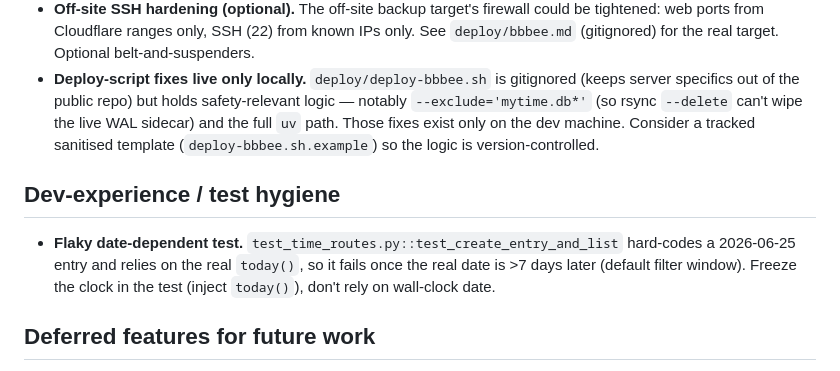
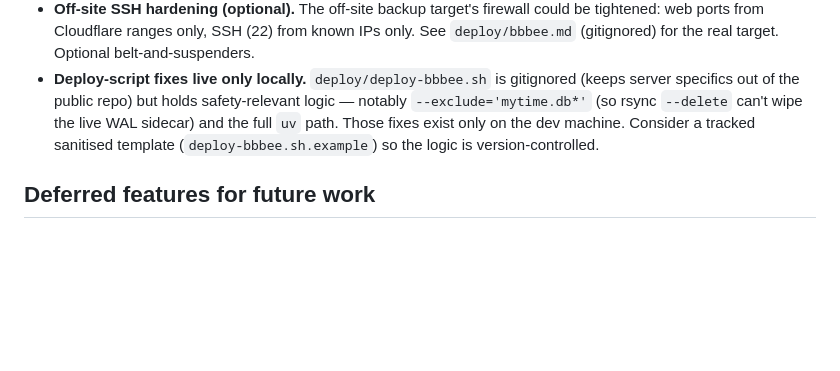
Before and after one commit to aaronschiff/mytime, a Markdown page: BACKLOG.md, the part around the change. Rendered like a GitHub page; blank space fills up the shorter version.

Commit message:
docs: remove resolved flaky-test backlog item
Fixed in 665a3f3.

Co-Authored-By: Claude Sonnet 5 <noreply@anthropic.com>

```diff
--- a/BACKLOG.md
+++ b/BACKLOG.md
@@ -9,10 +9,6 @@ These surfaced during the 2026-06-30/07-01 failure-point audit (see WORKLOG). Th
 - **No undo/audit for single-entry deletes.** Today-page and time-list delete are hard deletes (guarded only by invoice-lock + JS confirm). Blast radius is one entry, but there's no soft-delete, trash, or audit log. Consider a soft-delete/`deleted_at` column if this ever bites.
 - **Off-site SSH hardening (optional).** The off-site backup target's firewall could be tightened: web ports from Cloudflare ranges only, SSH (22) from known IPs only. See `deploy/bbbee.md` (gitignored) for the real target. Optional belt-and-suspenders.
 - **Deploy-script fixes live only locally.** `deploy/deploy-bbbee.sh` is gitignored (keeps server specifics out of the public repo) but holds safety-relevant logic — notably `--exclude='mytime.db*'` (so rsync `--delete` can't wipe the live WAL sidecar) and the full `uv` path. Those fixes exist only on the dev machine. Consider a tracked sanitised template (`deploy-bbbee.sh.example`) so the logic is version-controlled.
-
-## Dev-experience / test hygiene
-
-- **Flaky date-dependent test.** `test_time_routes.py::test_create_entry_and_list` hard-codes a 2026-06-25 entry and relies on the real `today()`, so it fails once the real date is >7 days later (default filter window). Freeze the clock in the test (inject `today()`), don't rely on wall-clock date.
 
 ## Deferred features for future work
 
```
